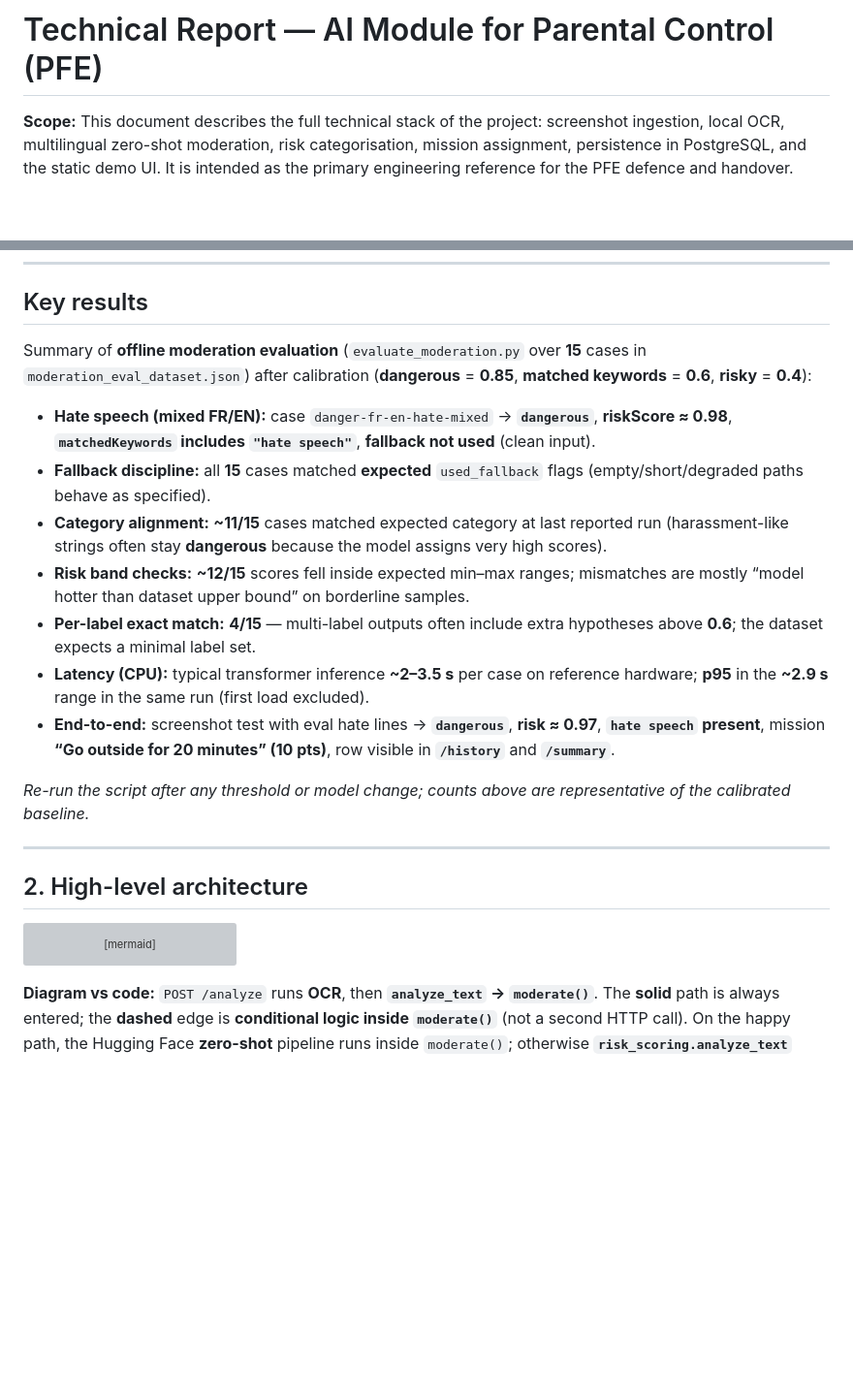
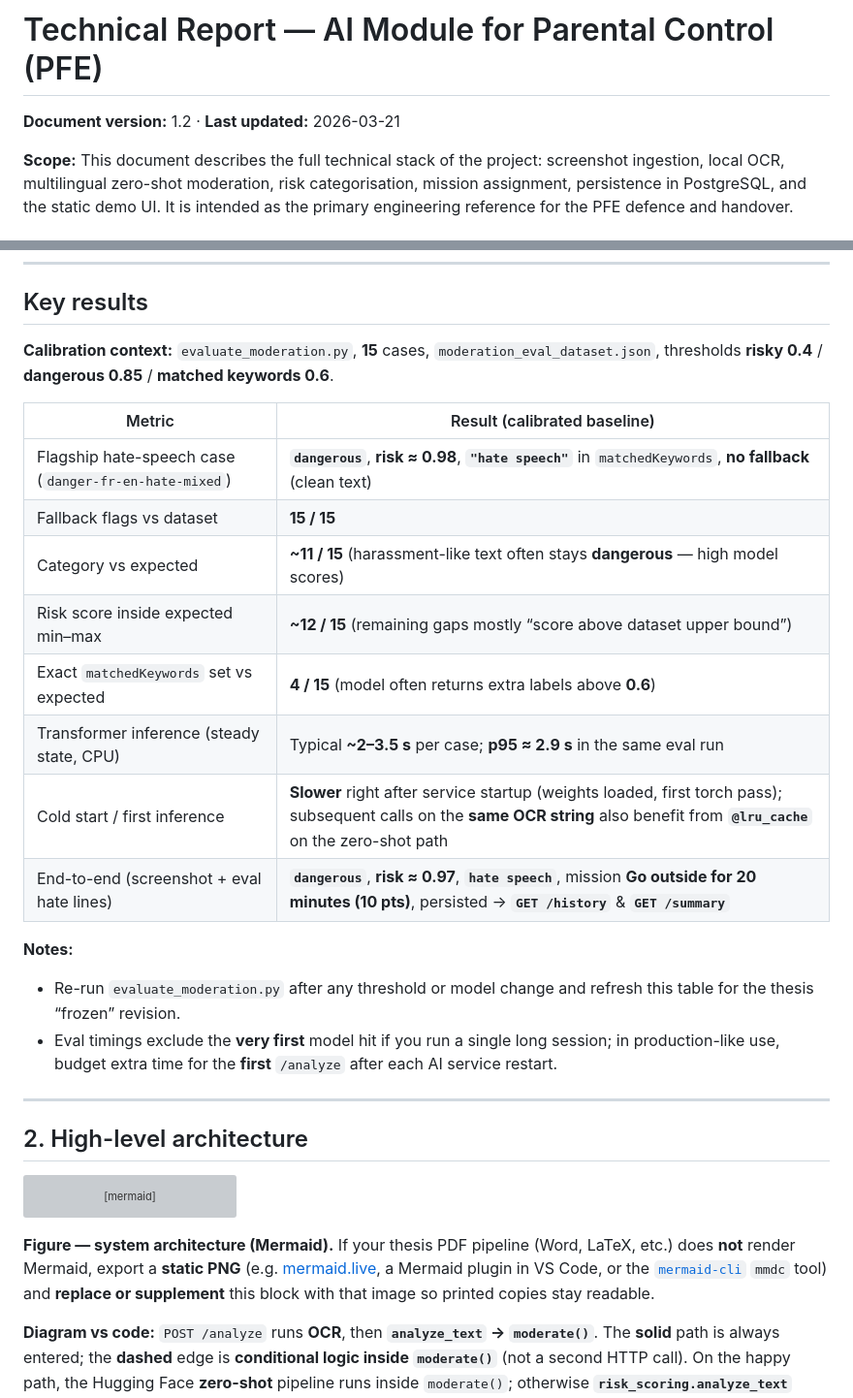
Before and after one commit to Helmi-Megdiche/AI-Module-to-Turn-Screen-Time-into-Real-Learning-in-a-Parental-Control-App, a Markdown page: TECHNICAL_REPORT.md, 2 parts joined by grey strips. Shown at 97% size. GitHub-like rendering; blank space fills up the shorter version; grey boxes are pictures that could not be loaded.

Commit message:
docs: technical report v1.2 — key results table, cold start, figure note

````diff
--- a/TECHNICAL_REPORT.md
+++ b/TECHNICAL_REPORT.md
@@ -1,4 +1,6 @@
 # Technical Report — AI Module for Parental Control (PFE)
+
+**Document version:** 1.2 · **Last updated:** 2026-03-21
 
 **Scope:** This document describes the full technical stack of the project: screenshot ingestion, local OCR, multilingual zero-shot moderation, risk categorisation, mission assignment, persistence in PostgreSQL, and the static demo UI. It is intended as the primary engineering reference for the PFE defence and handover.
 
@@ -20,17 +22,23 @@ The design prioritises **local execution on CPU** (no paid cloud inference requi
 
 ## Key results
 
-Summary of **offline moderation evaluation** (`evaluate_moderation.py` over **15** cases in `moderation_eval_dataset.json`) after calibration (**dangerous** = **0.85**, **matched keywords** = **0.6**, **risky** = **0.4**):
+**Calibration context:** `evaluate_moderation.py`, **15** cases, `moderation_eval_dataset.json`, thresholds **risky 0.4** / **dangerous 0.85** / **matched keywords 0.6**.
 
-- **Hate speech (mixed FR/EN):** case `danger-fr-en-hate-mixed` → **`dangerous`**, **riskScore ≈ 0.98**, **`matchedKeywords` includes `"hate speech"`**, **fallback not used** (clean input).
-- **Fallback discipline:** all **15** cases matched **expected** `used_fallback` flags (empty/short/degraded paths behave as specified).
-- **Category alignment:** **~11/15** cases matched expected category at last reported run (harassment-like strings often stay **dangerous** because the model assigns very high scores).
-- **Risk band checks:** **~12/15** scores fell inside expected min–max ranges; mismatches are mostly “model hotter than dataset upper bound” on borderline samples.
-- **Per-label exact match:** **4/15** — multi-label outputs often include extra hypotheses above **0.6**; the dataset expects a minimal label set.
-- **Latency (CPU):** typical transformer inference **~2–3.5 s** per case on reference hardware; **p95** in the **~2.9 s** range in the same run (first load excluded).
-- **End-to-end:** screenshot test with eval hate lines → **`dangerous`**, **risk ≈ 0.97**, **`hate speech` present**, mission **“Go outside for 20 minutes” (10 pts)**, row visible in **`/history`** and **`/summary`**.
+| Metric | Result (calibrated baseline) |
+|--------|-------------------------------|
+| Flagship hate-speech case (`danger-fr-en-hate-mixed`) | **`dangerous`**, **risk ≈ 0.98**, **`"hate speech"`** in `matchedKeywords`, **no fallback** (clean text) |
+| Fallback flags vs dataset | **15 / 15** |
+| Category vs expected | **~11 / 15** (harassment-like text often stays **dangerous** — high model scores) |
+| Risk score inside expected min–max | **~12 / 15** (remaining gaps mostly “score above dataset upper bound”) |
+| Exact `matchedKeywords` set vs expected | **4 / 15** (model often returns extra labels above **0.6**) |
+| Transformer inference (steady state, CPU) | Typical **~2–3.5 s** per case; **p95 ≈ 2.9 s** in the same eval run |
+| Cold start / first inference | **Slower** right after service startup (weights loaded, first torch pass); subsequent calls on the **same OCR string** also benefit from **`@lru_cache`** on the zero-shot path |
+| End-to-end (screenshot + eval hate lines) | **`dangerous`**, **risk ≈ 0.97**, **`hate speech`**, mission **Go outside for 20 minutes (10 pts)**, persisted → **`GET /history`** & **`GET /summary`** |
 
-*Re-run the script after any threshold or model change; counts above are representative of the calibrated baseline.*
+**Notes:**
+
+- Re-run `evaluate_moderation.py` after any threshold or model change and refresh this table for the thesis “frozen” revision.
+- Eval timings exclude the **very first** model hit if you run a single long session; in production-like use, budget extra time for the **first** `/analyze` after each AI service restart.
 
 ---
 
@@ -80,6 +88,8 @@ flowchart TB
   Prisma --> TAnalysis
   Prisma --> TMission
 ```
+
+**Figure — system architecture (Mermaid).** If your thesis PDF pipeline (Word, LaTeX, etc.) does **not** render Mermaid, export a **static PNG** (e.g. [mermaid.live](https://mermaid.live), a Mermaid plugin in VS Code, or the [`mermaid-cli`](https://github.com/mermaid-js/mermaid-cli) `mmdc` tool) and **replace or supplement** this block with that image so printed copies stay readable.
 
 **Diagram vs code:** `POST /analyze` runs **OCR**, then **`analyze_text` → `moderate()`**. The **solid** path is always entered; the **dashed** edge is **conditional logic inside `moderate()`** (not a second HTTP call). On the happy path, the Hugging Face **zero-shot** pipeline runs inside `moderate()`; otherwise **`risk_scoring.analyze_text`** supplies scores and keyword-style matches.
 
````
